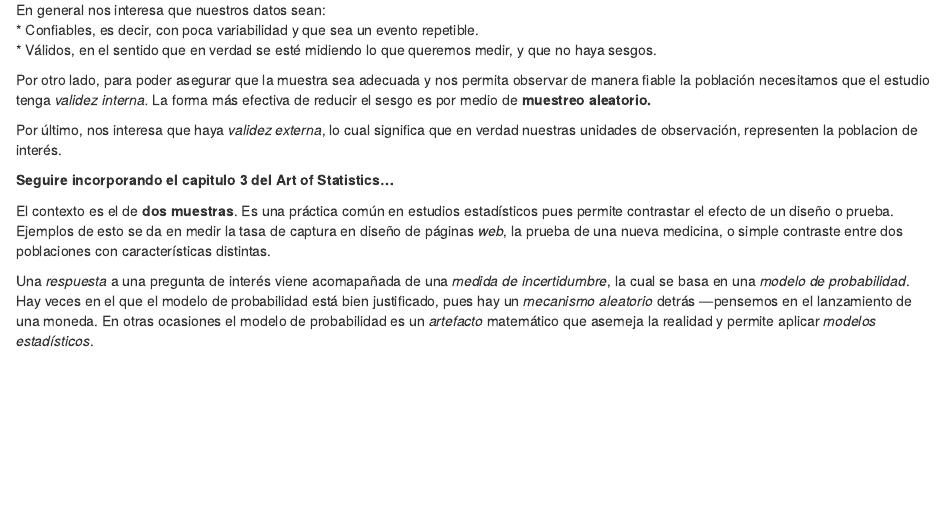
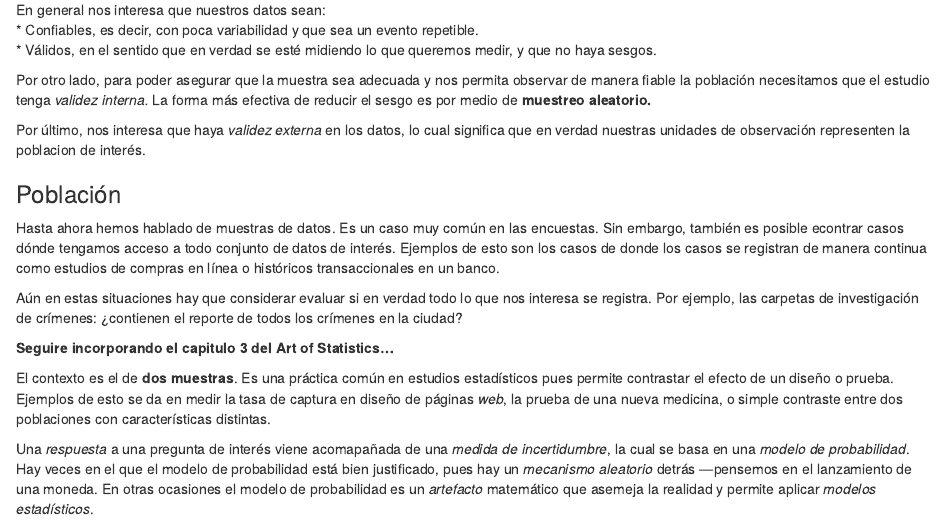
Before and after one commit to tereom/fundamentos, an R Markdown document (03-tipos-de-estudio.Rmd): the page in a window 1100 px wide, from 1200 px down. Rendered offline with R 4.5, knitr and Pandoc, with nearby package versions; drawn as R Markdown's standard HTML page in place of the format the file asks for; some code elsewhere in the file could not run offline.

Commit message:
small changes

```diff
--- a/03-tipos-de-estudio.Rmd
+++ b/03-tipos-de-estudio.Rmd
@@ -95,8 +95,20 @@ Por otro lado, para poder asegurar que la muestra sea adecuada y nos permita obs
 de manera fiable la población necesitamos que el estudio tenga *validez interna.* La forma
 más efectiva de reducir el sesgo es por medio de **muestreo aleatorio.**
 
-Por último, nos interesa que haya *validez externa*, lo cual significa que en verdad
-nuestras unidades de observación, representen la poblacion de interés.
+Por último, nos interesa que haya *validez externa* en los datos, lo cual significa que en verdad
+nuestras unidades de observación representen la poblacion de interés.
+
+### Población {-}
+
+Hasta ahora hemos hablado de muestras de datos. Es un caso muy común en las encuestas. Sin embargo,
+también es posible econtrar casos dónde tengamos acceso a todo conjunto de datos de interés. Ejemplos
+de esto son los casos de donde los casos se registran de manera continua como estudios de compras en línea o
+históricos transaccionales en un banco.
+
+Aún en estas situaciones hay que considerar evaluar si en verdad todo lo que nos interesa se registra.
+Por ejemplo, las carpetas de investigación de crímenes: ¿contienen el reporte de todos los crímenes en la ciudad?
+
+
 
 **Seguire incorporando el capitulo 3 del Art of Statistics...**
 
```
